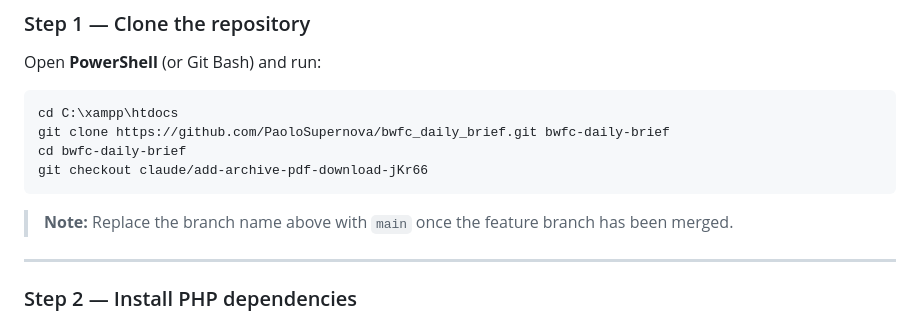
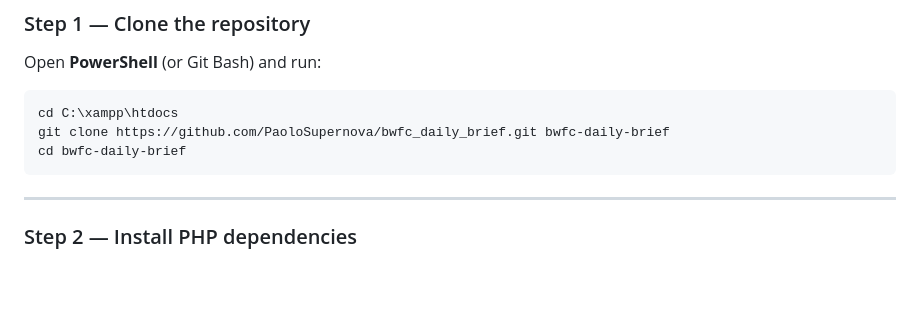
Before and after one commit to PaoloSupernova/bwfc_daily_brief, a Markdown page: SETUP.md, the part around the change. Drawn GitHub-style; blank space fills up the shorter version.

Commit message:
Update SETUP.md: use main branch after merge
https://claude.ai/code/session_01KkDbWPPwGKAJsex3TJfH1a

````diff
--- a/SETUP.md
+++ b/SETUP.md
@@ -28,10 +28,7 @@ Open **PowerShell** (or Git Bash) and run:
 cd C:\xampp\htdocs
 git clone https://github.com/PaoloSupernova/bwfc_daily_brief.git bwfc-daily-brief
 cd bwfc-daily-brief
-git checkout claude/add-archive-pdf-download-jKr66
 ```
-
-> **Note:** Replace the branch name above with `main` once the feature branch has been merged.
 
 ---
 
````
